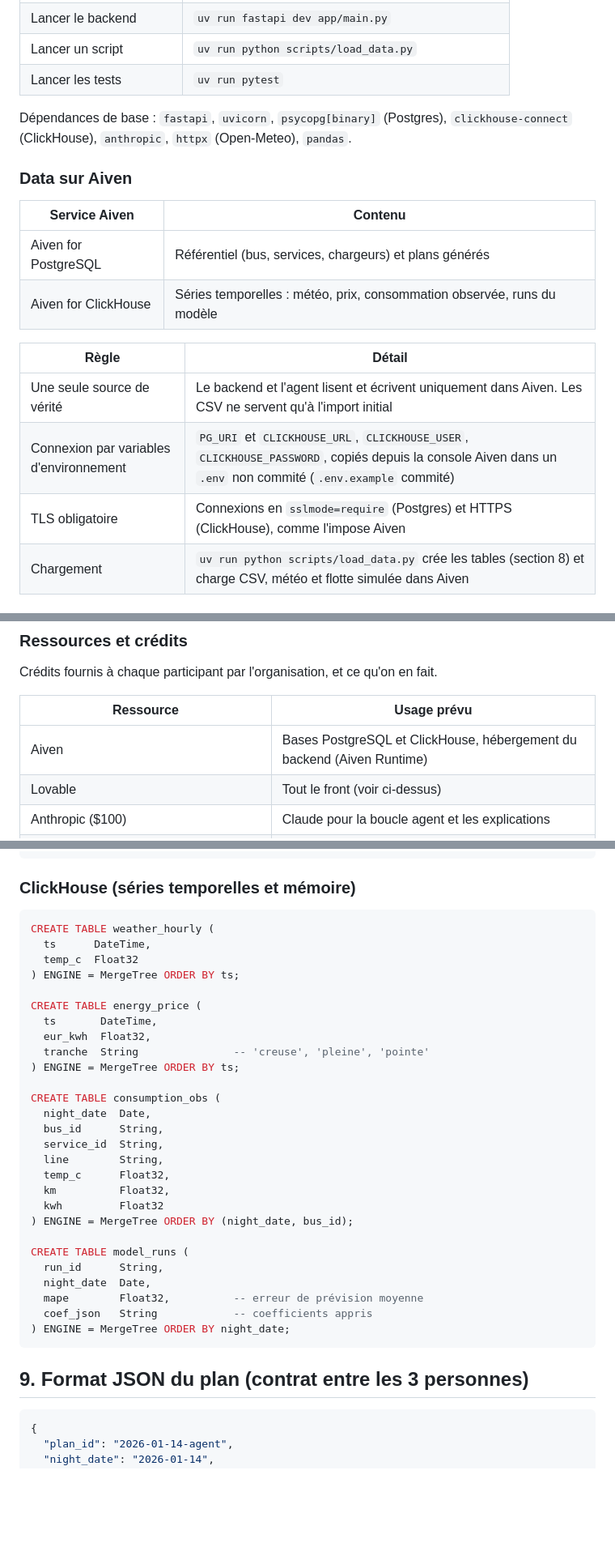
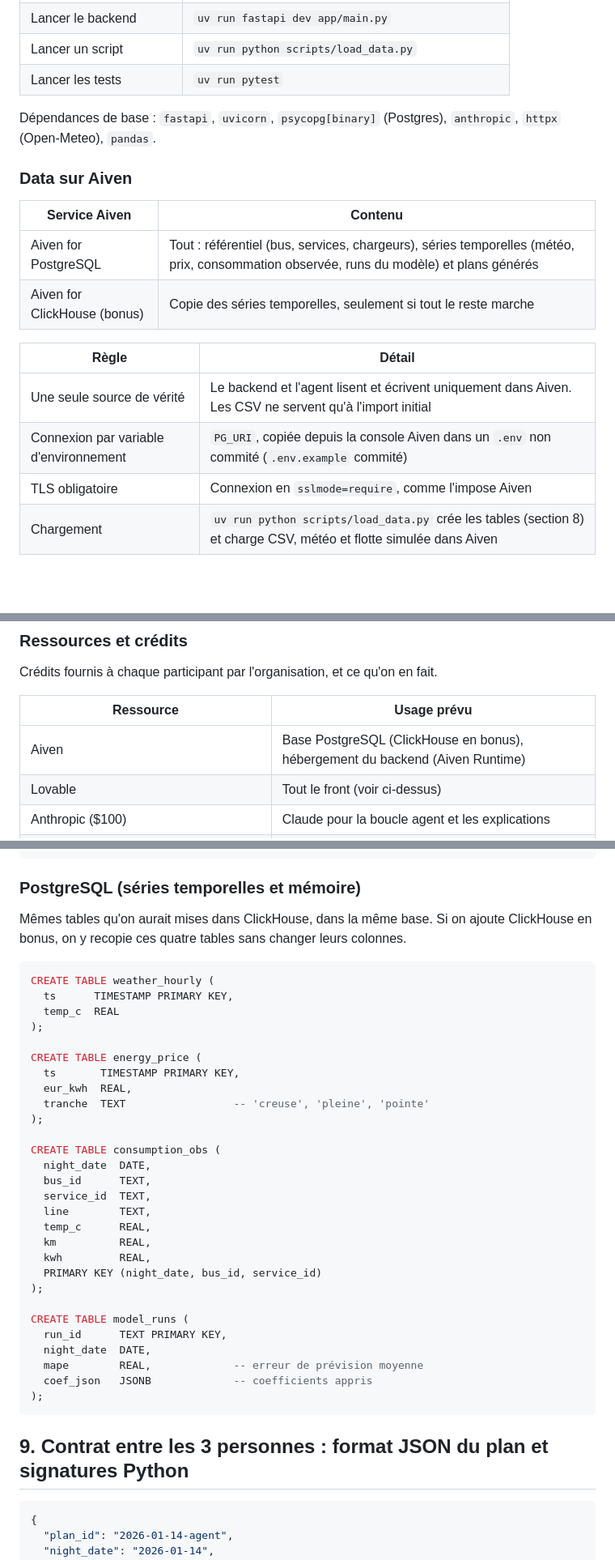
Before and after one commit to willthn/Tunnel, a Markdown page: README.md, 3 parts joined by grey strips. Shown at 81% size. Drawn GitHub-style; blank space fills up the shorter version.

Commit message:
README : binôme sur la data, Postgres seul, contrat Python, workflow Git
Co-Authored-By: Claude Opus 5.5 <noreply@anthropic.com>

````diff
--- a/README.md
+++ b/README.md
@@ -98,20 +98,20 @@ Tout le Python du projet (backend, scripts de chargement, modèle, agent) est g
 | Lancer un script | `uv run python scripts/load_data.py` |
 | Lancer les tests | `uv run pytest` |
 
-Dépendances de base : `fastapi`, `uvicorn`, `psycopg[binary]` (Postgres), `clickhouse-connect` (ClickHouse), `anthropic`, `httpx` (Open-Meteo), `pandas`.
+Dépendances de base : `fastapi`, `uvicorn`, `psycopg[binary]` (Postgres), `anthropic`, `httpx` (Open-Meteo), `pandas`.
 
 ### Data sur Aiven
 
 | Service Aiven | Contenu |
 |---|---|
-| Aiven for PostgreSQL | Référentiel (bus, services, chargeurs) et plans générés |
-| Aiven for ClickHouse | Séries temporelles : météo, prix, consommation observée, runs du modèle |
+| Aiven for PostgreSQL | Tout : référentiel (bus, services, chargeurs), séries temporelles (météo, prix, consommation observée, runs du modèle) et plans générés |
+| Aiven for ClickHouse (bonus) | Copie des séries temporelles, seulement si tout le reste marche |
 
 | Règle | Détail |
 |---|---|
 | Une seule source de vérité | Le backend et l'agent lisent et écrivent uniquement dans Aiven. Les CSV ne servent qu'à l'import initial |
-| Connexion par variables d'environnement | `PG_URI` et `CLICKHOUSE_URL`, `CLICKHOUSE_USER`, `CLICKHOUSE_PASSWORD`, copiés depuis la console Aiven dans un `.env` non commité (`.env.example` commité) |
-| TLS obligatoire | Connexions en `sslmode=require` (Postgres) et HTTPS (ClickHouse), comme l'impose Aiven |
+| Connexion par variable d'environnement | `PG_URI`, copiée depuis la console Aiven dans un `.env` non commité (`.env.example` commité) |
+| TLS obligatoire | Connexion en `sslmode=require`, comme l'impose Aiven |
 | Chargement | `uv run python scripts/load_data.py` crée les tables (section 8) et charge CSV, météo et flotte simulée dans Aiven |
 
 ### Front avec Lovable
@@ -130,7 +130,7 @@ Crédits fournis à chaque participant par l'organisation, et ce qu'on en fait.
 
 | Ressource | Usage prévu |
 |---|---|
-| Aiven | Bases PostgreSQL et ClickHouse, hébergement du backend (Aiven Runtime) |
+| Aiven | Base PostgreSQL (ClickHouse en bonus), hébergement du backend (Aiven Runtime) |
 | Lovable | Tout le front (voir ci-dessus) |
 | Anthropic ($100) | Claude pour la boucle agent et les explications |
 | Lightdash Cloud Pro (1 mois, par équipe) | Optionnel : tableau de bord des métriques naïf vs agent branché sur Aiven PostgreSQL, en secours si l'écran Lovable des métriques n'est pas prêt |
@@ -199,39 +199,42 @@ CREATE TABLE plans (
 );
 ```
 
-### ClickHouse (séries temporelles et mémoire)
+### PostgreSQL (séries temporelles et mémoire)
+
+Mêmes tables qu'on aurait mises dans ClickHouse, dans la même base. Si on ajoute ClickHouse en bonus, on y recopie ces quatre tables sans changer leurs colonnes.
 
 ```sql
 CREATE TABLE weather_hourly (
-  ts      DateTime,
-  temp_c  Float32
-) ENGINE = MergeTree ORDER BY ts;
+  ts      TIMESTAMP PRIMARY KEY,
+  temp_c  REAL
+);
 
 CREATE TABLE energy_price (
-  ts       DateTime,
-  eur_kwh  Float32,
-  tranche  String               -- 'creuse', 'pleine', 'pointe'
-) ENGINE = MergeTree ORDER BY ts;
+  ts       TIMESTAMP PRIMARY KEY,
+  eur_kwh  REAL,
+  tranche  TEXT                 -- 'creuse', 'pleine', 'pointe'
+);
 
 CREATE TABLE consumption_obs (
-  night_date  Date,
-  bus_id      String,
-  service_id  String,
-  line        String,
-  temp_c      Float32,
-  km          Float32,
-  kwh         Float32
-) ENGINE = MergeTree ORDER BY (night_date, bus_id);
+  night_date  DATE,
+  bus_id      TEXT,
+  service_id  TEXT,
+  line        TEXT,
+  temp_c      REAL,
+  km          REAL,
+  kwh         REAL,
+  PRIMARY KEY (night_date, bus_id, service_id)
+);
 
 CREATE TABLE model_runs (
-  run_id      String,
-  night_date  Date,
-  mape        Float32,          -- erreur de prévision moyenne
-  coef_json   String            -- coefficients appris
-) ENGINE = MergeTree ORDER BY night_date;
+  run_id      TEXT PRIMARY KEY,
+  night_date  DATE,
+  mape        REAL,             -- erreur de prévision moyenne
+  coef_json   JSONB             -- coefficients appris
+);
 ```
 
-## 9. Format JSON du plan (contrat entre les 3 personnes)
+## 9. Contrat entre les 3 personnes : format JSON du plan et signatures Python
 
 ```json
 {
````
Also changed, not shown: other parts of README.md (+68 -20 lines).
